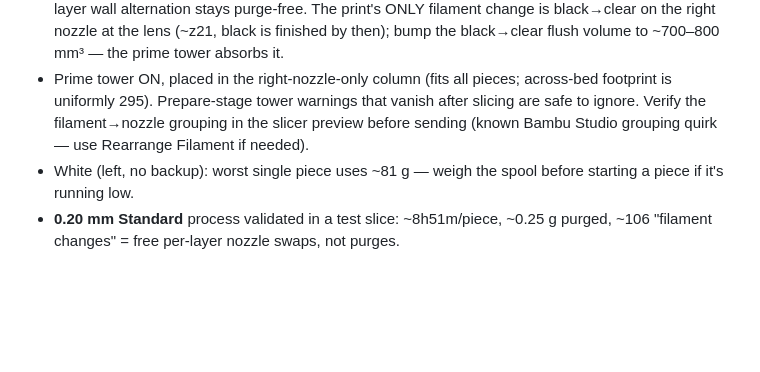
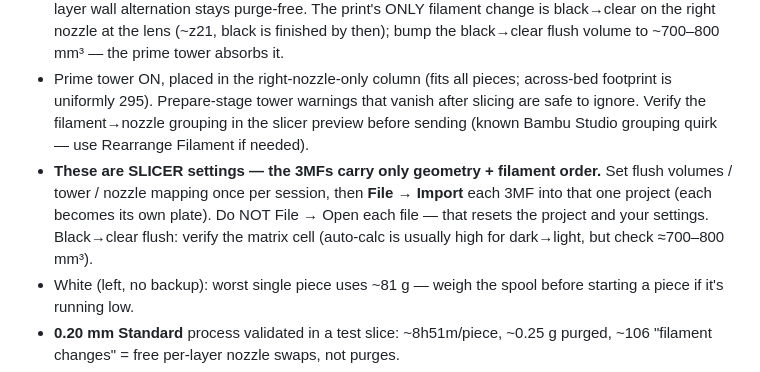
Before and after one commit to booherbg/tedxfargo-charge-sign, a Markdown page: docs/assembly-charge.md, the part around the change. Drawn GitHub-style; blank space fills up the shorter version.

Commit message:
Card: flush/tower live in the slicer; Import-not-Open workflow note
Co-Authored-By: Claude Fable 5 <noreply@anthropic.com>

```diff
--- a/docs/assembly-charge.md
+++ b/docs/assembly-charge.md
@@ -62,6 +62,11 @@ bed faces (B1–B4).
   footprint is uniformly 295). Prepare-stage tower warnings that vanish after slicing
   are safe to ignore. Verify the filament→nozzle grouping in the slicer preview before
   sending (known Bambu Studio grouping quirk — use Rearrange Filament if needed).
+- **These are SLICER settings — the 3MFs carry only geometry + filament order.** Set
+  flush volumes / tower / nozzle mapping once per session, then **File → Import** each
+  3MF into that one project (each becomes its own plate). Do NOT File → Open each file —
+  that resets the project and your settings. Black→clear flush: verify the matrix cell
+  (auto-calc is usually high for dark→light, but check ≈700–800 mm³).
 - White (left, no backup): worst single piece uses ~81 g — weigh the spool before
   starting a piece if it's running low.
 - **0.20 mm Standard** process validated in a test slice: ~8h51m/piece, ~0.25 g purged,
```
